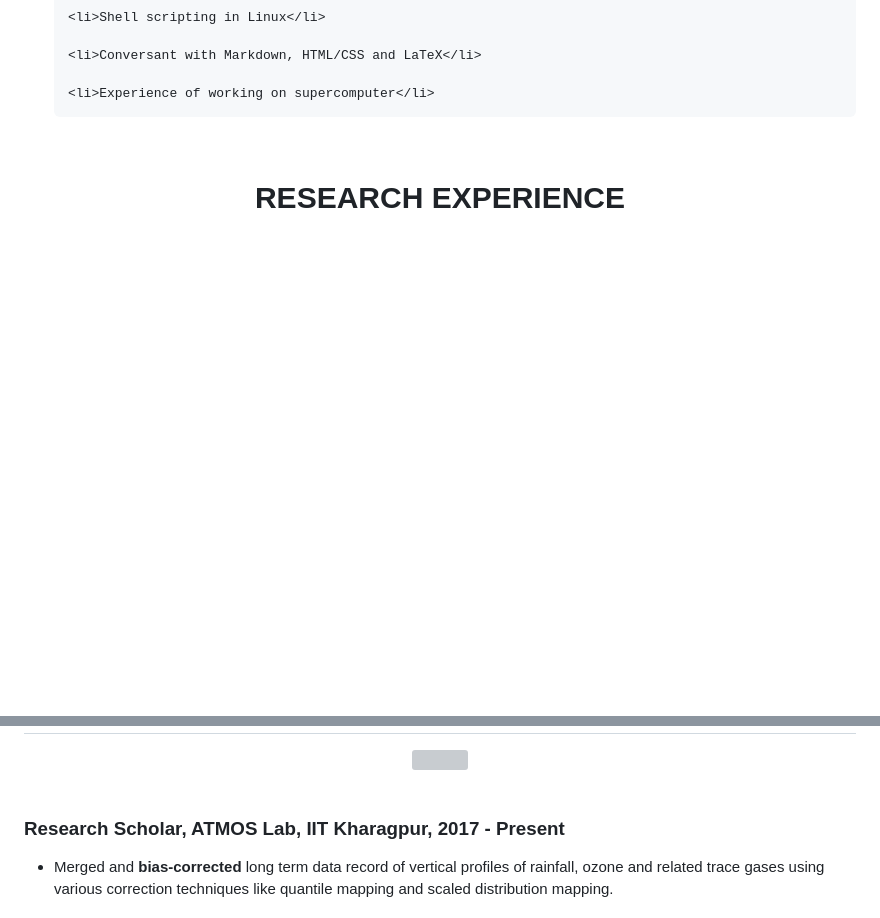
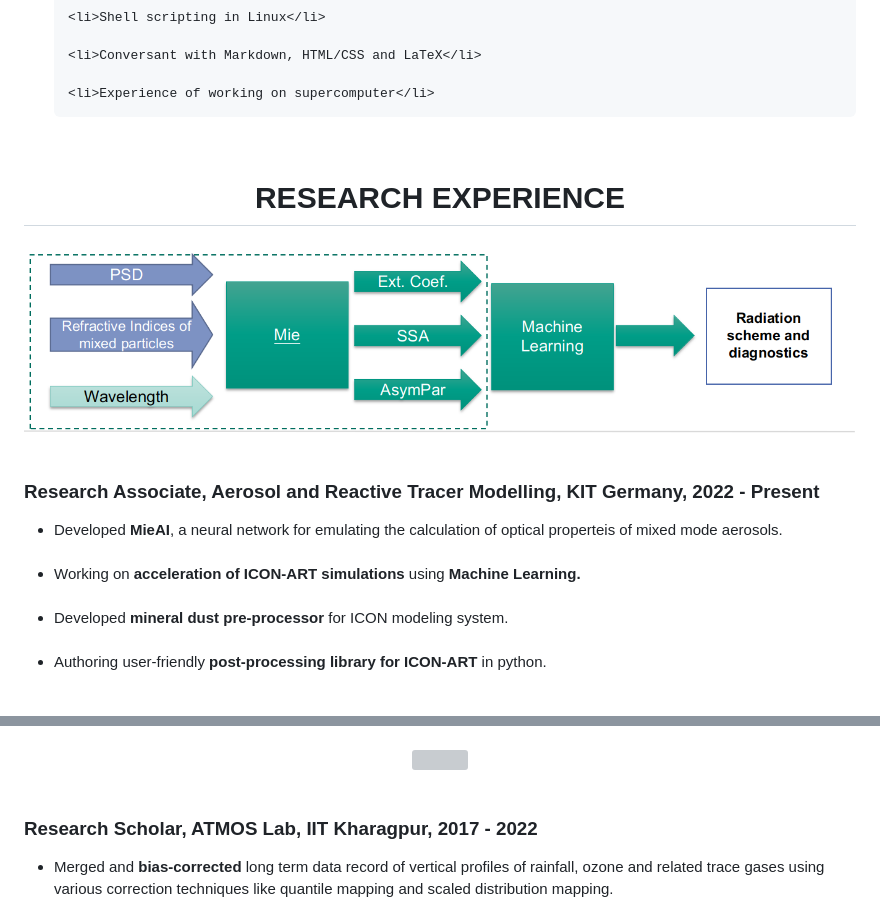
Before and after one commit to pankajkarman/pankajkarman.github.io, a Markdown page: pages/cv.md, 2 parts joined by grey strips. Rendered like a GitHub page; pictures changed too: images/aop.png (added); blank space fills up the shorter version; grey boxes are pictures that could not be loaded.

Commit message:
updated cv

```diff
--- a/pages/cv.md
+++ b/pages/cv.md
@@ -192,3 +192,19 @@
 <div class="card-deck">
   <div class="card">
     <div class="card-body">
+    <center> <img src="/images/aop.png" width="100%">  </center>
+    <br/>
+      <h3 class="card-title" align="left">Research Associate, Aerosol and Reactive Tracer Modelling, KIT Germany, 2022 - Present</h3>
+      <p class="card-text" align='justify'>
+<ul>
+
+<li> Developed <strong>MieAI</strong>, a neural network for emulating the calculation of optical properteis of mixed mode aerosols.</li><BR/>
+<li>  Working on <strong>acceleration of ICON-ART simulations</strong> using <strong>Machine Learning.</strong></li><BR/>
+<li> Developed <strong>mineral dust pre-processor</strong> for ICON modeling system.</li><BR/>
+<li> Authoring user-friendly <strong>post-processing library for ICON-ART</strong> in python.</li><BR/>
+</ul>
+</p>
+    </div>
+  </div>
+</div>
+
@@ -195,6 +216,6 @@
     <center> <img src="/images/acp.png" width="70%">  </center>
     <br/>
-      <h3 class="card-title" align="left">Research Scholar, ATMOS Lab, IIT Kharagpur, 2017 - Present</h3>
+      <h3 class="card-title" align="left">Research Scholar, ATMOS Lab, IIT Kharagpur, 2017 - 2022</h3>
       <p class="card-text" align='justify'>
 <ul>
 <li>  Merged and <strong>bias-corrected</strong> long term data record of vertical profiles
```
Also changed, not shown: other parts of pages/cv.md (+5 -0 lines).
